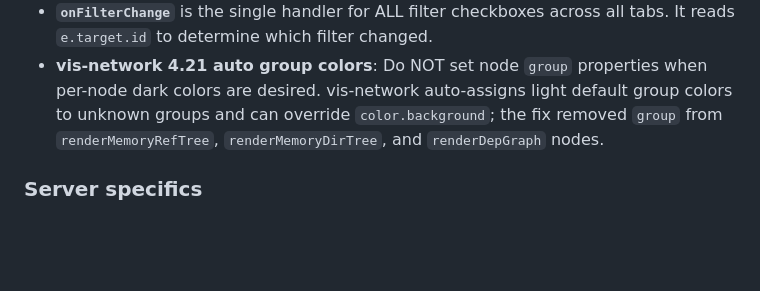
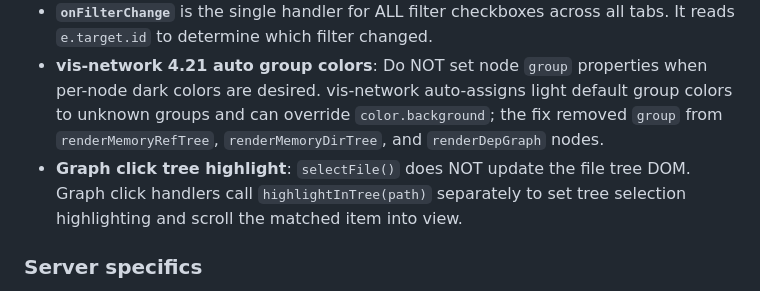
Before and after one commit to sope1999/mindx, a Markdown page: AI_MANUAL.md, the part around the change. Rendered like a GitHub page; blank space fills up the shorter version.

Commit message:
docs: record graph-click tree highlight feature

```diff
--- a/AI_MANUAL.md
+++ b/AI_MANUAL.md
@@ -473,6 +473,7 @@ On project_switched event:
 - **Reference tree graph** uses hierarchical layout on first render, destroys and recreates with free-form physics after 1.5s. On subsequent renders, starts free-form directly.
 - **`onFilterChange`** is the single handler for ALL filter checkboxes across all tabs. It reads `e.target.id` to determine which filter changed.
 - **vis-network 4.21 auto group colors**: Do NOT set node `group` properties when per-node dark colors are desired. vis-network auto-assigns light default group colors to unknown groups and can override `color.background`; the fix removed `group` from `renderMemoryRefTree`, `renderMemoryDirTree`, and `renderDepGraph` nodes.
+- **Graph click tree highlight**: `selectFile()` does NOT update the file tree DOM. Graph click handlers call `highlightInTree(path)` separately to set tree selection highlighting and scroll the matched item into view.
 
 ### Server specifics
 
```
Also changed, not shown: DEVELOPMENT.md (+2 -0 lines), opencode.md (+1 -0 lines).
